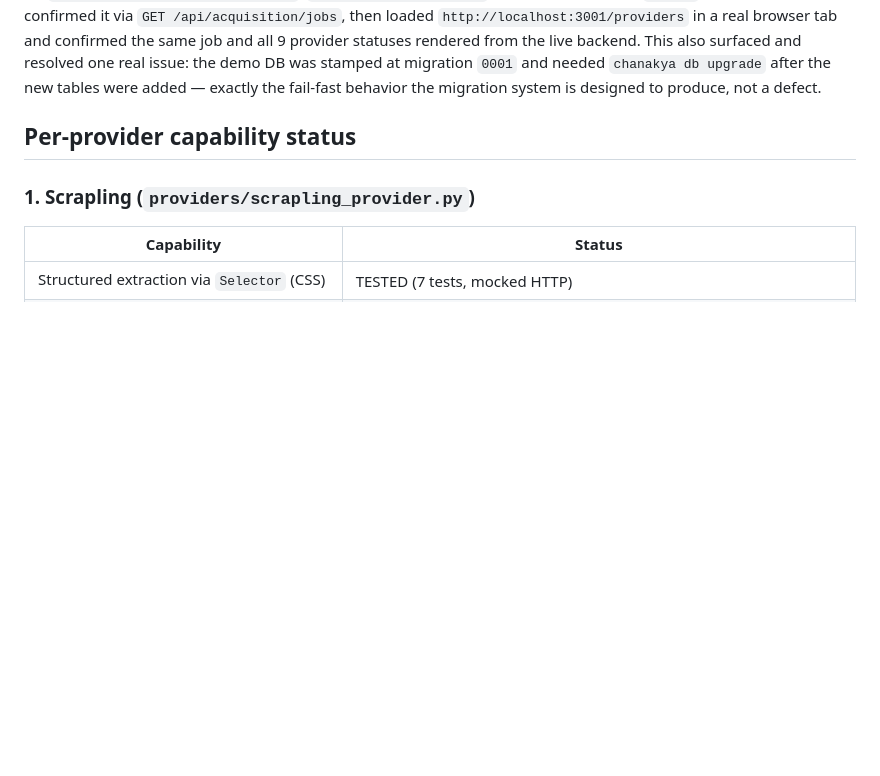
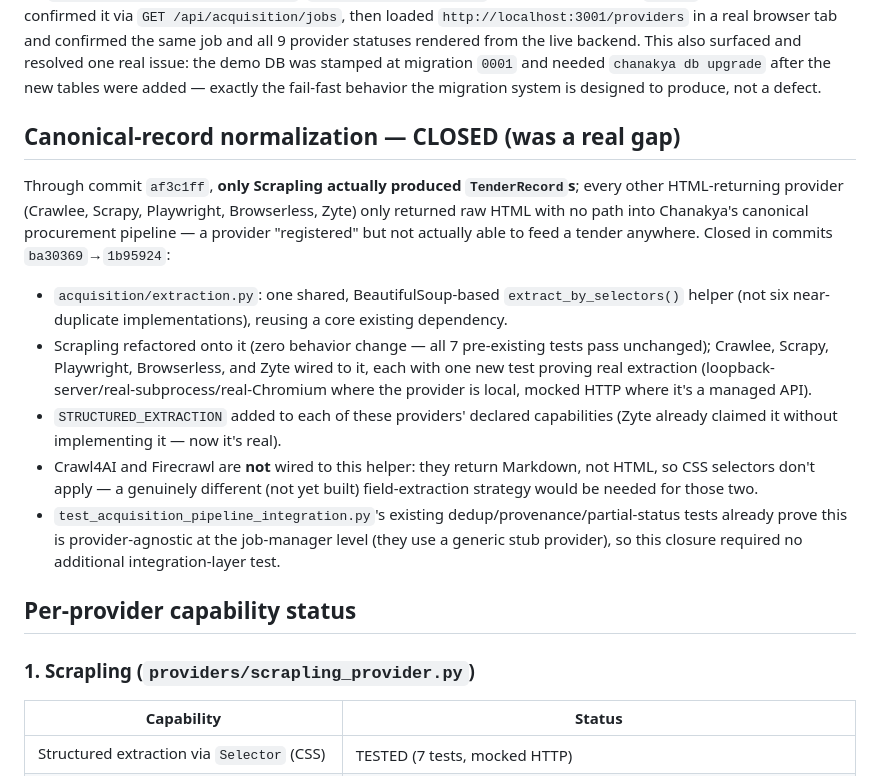
Before and after one commit to arkabera2004/Chanakya, a Markdown page: docs/CHANAKYA_UNIFIED_CRAWLING_FEATURE_INVENTORY.md, the part around the change. GitHub-like rendering; blank space fills up the shorter version.

Commit message:
docs: record canonical-record normalization closure for 6 providers
Updates the feature inventory with a new cross-cutting section explaining
the shared extract_by_selectors() helper and which 6 of 9 providers now
produce real TenderRecords (was 1 of 9); updates the implementation log
with the 6 commits (ba30369 through 1b95924). Full suite: 427 passed, 5
skipped, 0 failed.

Co-Authored-By: Claude Sonnet 5 <noreply@anthropic.com>

```diff
--- a/docs/CHANAKYA_UNIFIED_CRAWLING_FEATURE_INVENTORY.md
+++ b/docs/CHANAKYA_UNIFIED_CRAWLING_FEATURE_INVENTORY.md
@@ -32,6 +32,28 @@ and confirmed the same job and all 9 provider statuses rendered from the live ba
 surfaced and resolved one real issue: the demo DB was stamped at migration `0001` and needed
 `chanakya db upgrade` after the new tables were added — exactly the fail-fast behavior the
 migration system is designed to produce, not a defect.
+
+## Canonical-record normalization — CLOSED (was a real gap)
+
+Through commit `af3c1ff`, **only Scrapling actually produced `TenderRecord`s**; every other
+HTML-returning provider (Crawlee, Scrapy, Playwright, Browserless, Zyte) only returned raw
+HTML with no path into Chanakya's canonical procurement pipeline — a provider "registered"
+but not actually able to feed a tender anywhere. Closed in commits `ba30369`→`1b95924`:
+
+- `acquisition/extraction.py`: one shared, BeautifulSoup-based `extract_by_selectors()` helper
+  (not six near-duplicate implementations), reusing a core existing dependency.
+- Scrapling refactored onto it (zero behavior change — all 7 pre-existing tests pass
+  unchanged); Crawlee, Scrapy, Playwright, Browserless, and Zyte wired to it, each with one
+  new test proving real extraction (loopback-server/real-subprocess/real-Chromium where the
+  provider is local, mocked HTTP where it's a managed API).
+- `STRUCTURED_EXTRACTION` added to each of these providers' declared capabilities (Zyte
+  already claimed it without implementing it — now it's real).
+- Crawl4AI and Firecrawl are **not** wired to this helper: they return Markdown, not HTML, so
+  CSS selectors don't apply — a genuinely different (not yet built) field-extraction strategy
+  would be needed for those two.
+- `test_acquisition_pipeline_integration.py`'s existing dedup/provenance/partial-status tests
+  already prove this is provider-agnostic at the job-manager level (they use a generic stub
+  provider), so this closure required no additional integration-layer test.
 
 ## Per-provider capability status
 
```
Also changed, not shown: docs/IMPLEMENTATION_LOG.md (+7 -0 lines).
